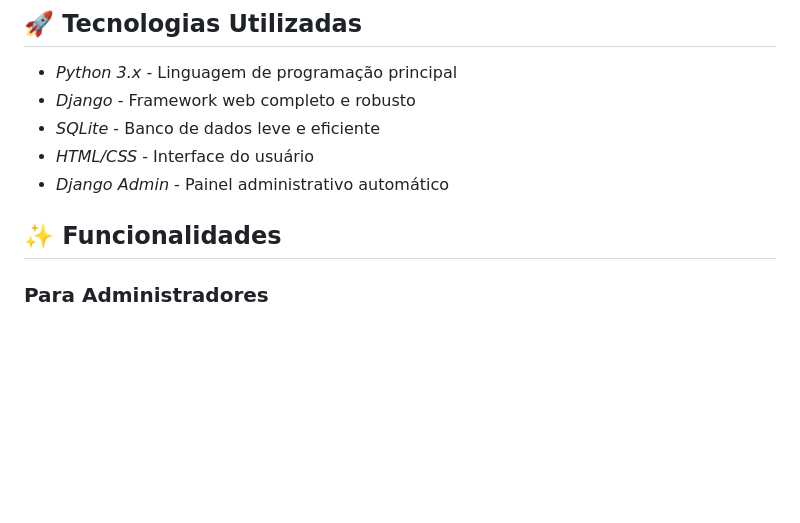
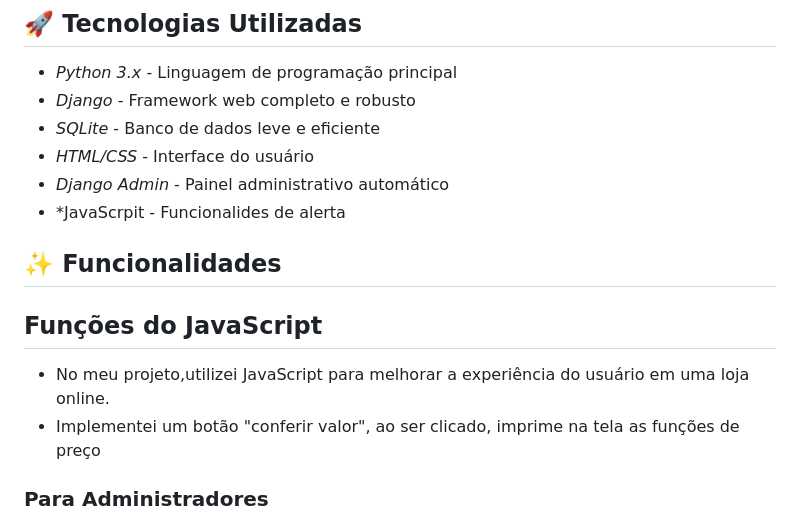
Before and after one commit to davimj99/Turma-D1-Trabalho-Kadija-, a Markdown page: README.md, the part around the change. Drawn GitHub-style; blank space fills up the shorter version.

```diff
--- a/README.md
+++ b/README.md
@@ -13,8 +13,13 @@ Este sistema foi criado para facilitar o gerenciamento de um catálogo de produt
 - *SQLite* - Banco de dados leve e eficiente
 - *HTML/CSS* - Interface do usuário
 - *Django Admin* - Painel administrativo automático
+- *JavaScrpit - Funcionalides de alerta
 
 ## ✨ Funcionalidades
+
+## Funções do JavaScript
+- No meu projeto,utilizei JavaScript para melhorar a experiência do usuário em uma loja online.
+- Implementei um botão "conferir valor", ao ser clicado, imprime na tela as funções de preço
 
 ### Para Administradores
 - ✅ Adicionar novos produtos ao catálogo
```
